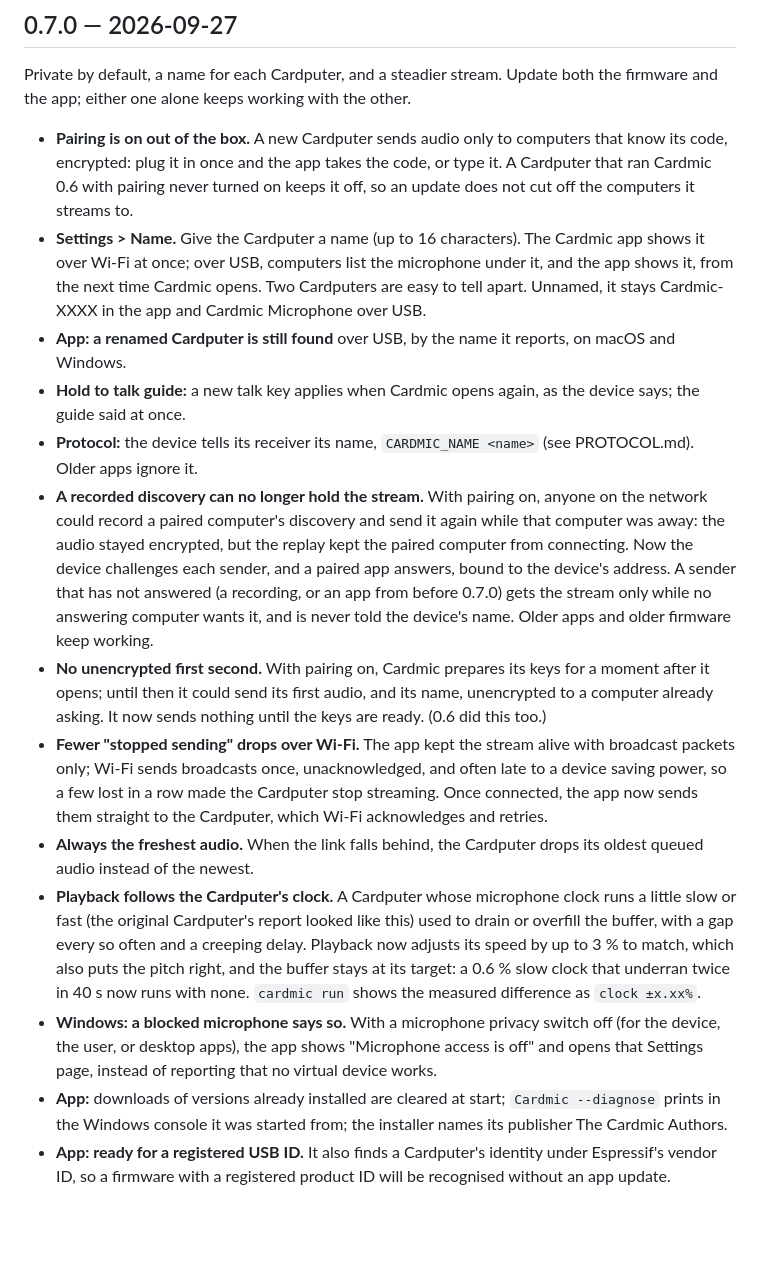
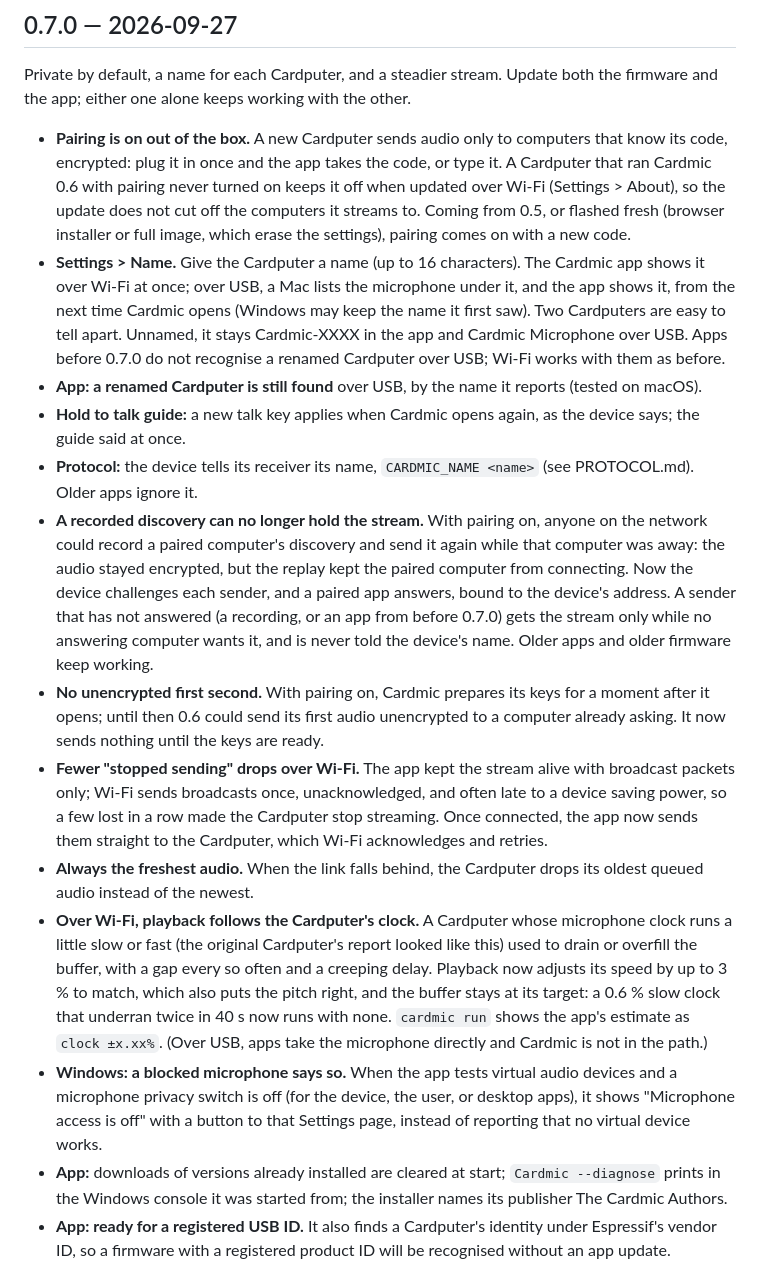
Before and after one commit to Yueze/Cardmic, a Markdown page: CHANGELOG.md, the part around the change. GitHub-like rendering; blank space fills up the shorter version.

Commit message:
Changelog 0.7.0: settings survive an update over Wi-Fi, not a fresh flash; 0.5 gets pairing on; name leak was never released; clock following is Wi-Fi only; Windows privacy check scope; USB rename tested on macOS

```diff
--- a/CHANGELOG.md
+++ b/CHANGELOG.md
@@ -8,15 +8,19 @@ both the firmware and the app; either one alone keeps working with the other.
 - **Pairing is on out of the box.** A new Cardputer sends audio only to
   computers that know its code, encrypted: plug it in once and the app takes
   the code, or type it. A Cardputer that ran Cardmic 0.6 with pairing never
-  turned on keeps it off, so an update does not cut off the computers it
-  streams to.
+  turned on keeps it off when updated over Wi-Fi (Settings > About), so the
+  update does not cut off the computers it streams to. Coming from 0.5, or
+  flashed fresh (browser installer or full image, which erase the settings),
+  pairing comes on with a new code.
 - **Settings > Name.** Give the Cardputer a name (up to 16 characters). The
-  Cardmic app shows it over Wi-Fi at once; over USB, computers list the
+  Cardmic app shows it over Wi-Fi at once; over USB, a Mac lists the
   microphone under it, and the app shows it, from the next time Cardmic
-  opens. Two Cardputers are easy to tell apart. Unnamed, it stays Cardmic-XXXX in the app and
-  Cardmic Microphone over USB.
+  opens (Windows may keep the name it first saw). Two Cardputers are easy to
+  tell apart. Unnamed, it stays Cardmic-XXXX in the app and Cardmic
+  Microphone over USB. Apps before 0.7.0 do not recognise a renamed
+  Cardputer over USB; Wi-Fi works with them as before.
 - **App: a renamed Cardputer is still found** over USB, by the name it
-  reports, on macOS and Windows.
+  reports (tested on macOS).
 - **Hold to talk guide:** a new talk key applies when Cardmic opens again,
   as the device says; the guide said at once.
 - **Protocol:** the device tells its receiver its name, `CARDMIC_NAME <name>`
@@ -30,9 +34,9 @@ both the firmware and the app; either one alone keeps working with the other.
   gets the stream only while no answering computer wants it, and is never
   told the device's name. Older apps and older firmware keep working.
 - **No unencrypted first second.** With pairing on, Cardmic prepares its
-  keys for a moment after it opens; until then it could send its first audio,
-  and its name, unencrypted to a computer already asking. It now sends
-  nothing until the keys are ready. (0.6 did this too.)
+  keys for a moment after it opens; until then 0.6 could send its first
+  audio unencrypted to a computer already asking. It now sends nothing until
+  the keys are ready.
 - **Fewer "stopped sending" drops over Wi-Fi.** The app kept the stream alive
   with broadcast packets only; Wi-Fi sends broadcasts once, unacknowledged,
   and often late to a device saving power, so a few lost in a row made the
@@ -40,17 +44,18 @@ both the firmware and the app; either one alone keeps working with the other.
   to the Cardputer, which Wi-Fi acknowledges and retries.
 - **Always the freshest audio.** When the link falls behind, the Cardputer
   drops its oldest queued audio instead of the newest.
-- **Playback follows the Cardputer's clock.** A Cardputer whose microphone
+- **Over Wi-Fi, playback follows the Cardputer's clock.** A Cardputer whose microphone
   clock runs a little slow or fast (the original Cardputer's report looked
   like this) used to drain or overfill the buffer, with a gap every so often
   and a creeping delay. Playback now adjusts its speed by up to 3 % to match,
   which also puts the pitch right, and the buffer stays at its target: a
   0.6 % slow clock that underran twice in 40 s now runs with none. `cardmic
-  run` shows the measured difference as `clock ±x.xx%`.
-- **Windows: a blocked microphone says so.** With a microphone privacy switch
-  off (for the device, the user, or desktop apps), the app shows
-  "Microphone access is off" and opens that Settings page, instead of
-  reporting that no virtual device works.
+  run` shows the app's estimate as `clock ±x.xx%`. (Over USB, apps take the
+  microphone directly and Cardmic is not in the path.)
+- **Windows: a blocked microphone says so.** When the app tests virtual
+  audio devices and a microphone privacy switch is off (for the device, the
+  user, or desktop apps), it shows "Microphone access is off" with a button
+  to that Settings page, instead of reporting that no virtual device works.
 - **App:** downloads of versions already installed are cleared at start;
   `Cardmic --diagnose` prints in the Windows console it was started from; the
   installer names its publisher The Cardmic Authors.
```
